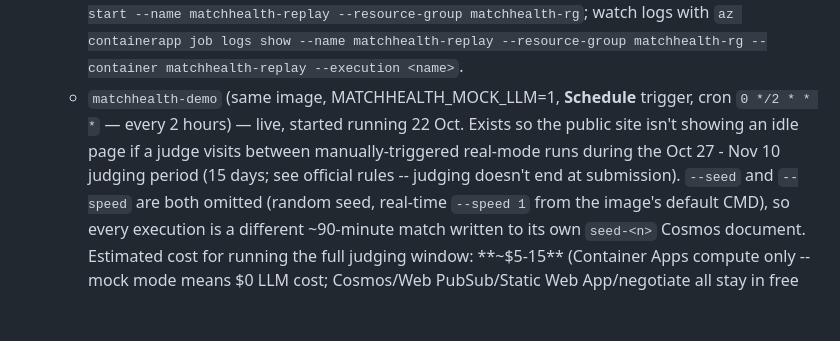
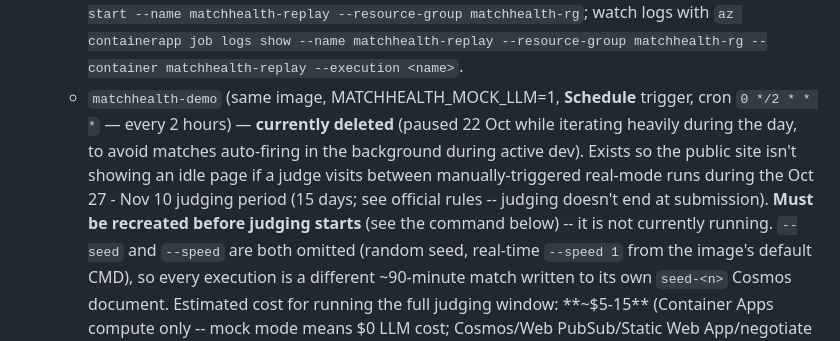
Before and after one commit to illtrotrac/insidethegame_matchhealthAI, a Markdown page: CLAUDE.md, the part around the change. GitHub-like rendering; blank space fills up the shorter version.

Commit message:
Correct CLAUDE.md: matchhealth-demo is currently deleted, not live

```diff
--- a/CLAUDE.md
+++ b/CLAUDE.md
@@ -38,10 +38,12 @@ Match Health AI: entry for the Microsoft x Premier League "Inside the Game" hack
     `az containerapp job logs show --name matchhealth-replay --resource-group matchhealth-rg
     --container matchhealth-replay --execution <name>`.
   - `matchhealth-demo` (same image, MATCHHEALTH_MOCK_LLM=1, **Schedule** trigger, cron
-    `0 */2 * * *` — every 2 hours) — live, started running 22 Oct. Exists so the public site isn't
-    showing an idle page if a judge visits between manually-triggered real-mode runs during the
-    Oct 27 - Nov 10 judging period (15 days; see official rules -- judging doesn't end at
-    submission).
+    `0 */2 * * *` — every 2 hours) — **currently deleted** (paused 22 Oct while iterating heavily
+    during the day, to avoid matches auto-firing in the background during active dev). Exists so
+    the public site isn't showing an idle page if a judge visits between manually-triggered
+    real-mode runs during the Oct 27 - Nov 10 judging period (15 days; see official rules --
+    judging doesn't end at submission). **Must be recreated before judging starts** (see the
+    command below) -- it is not currently running.
     `--seed` and `--speed` are both omitted (random seed, real-time `--speed 1` from the image's
     default CMD), so every execution is a different ~90-minute match written to its own
     `seed-<n>` Cosmos document. Estimated cost for running the full judging window: **~$5-15**
```
